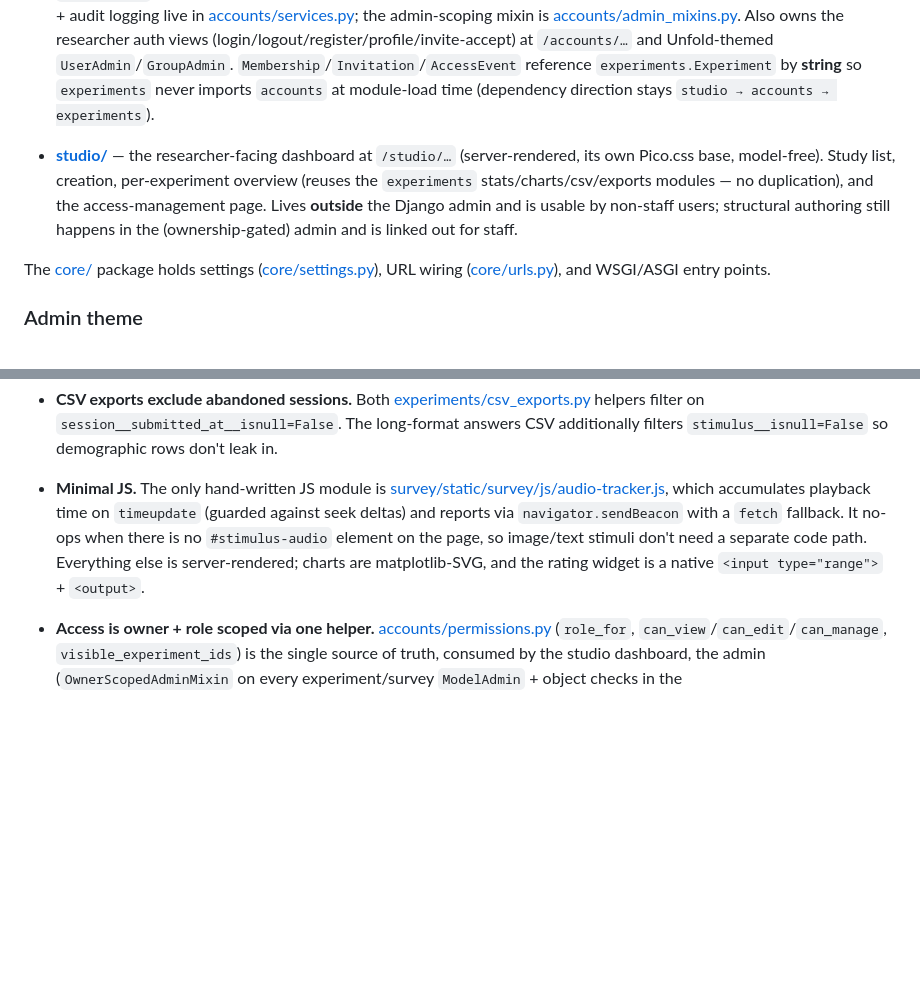
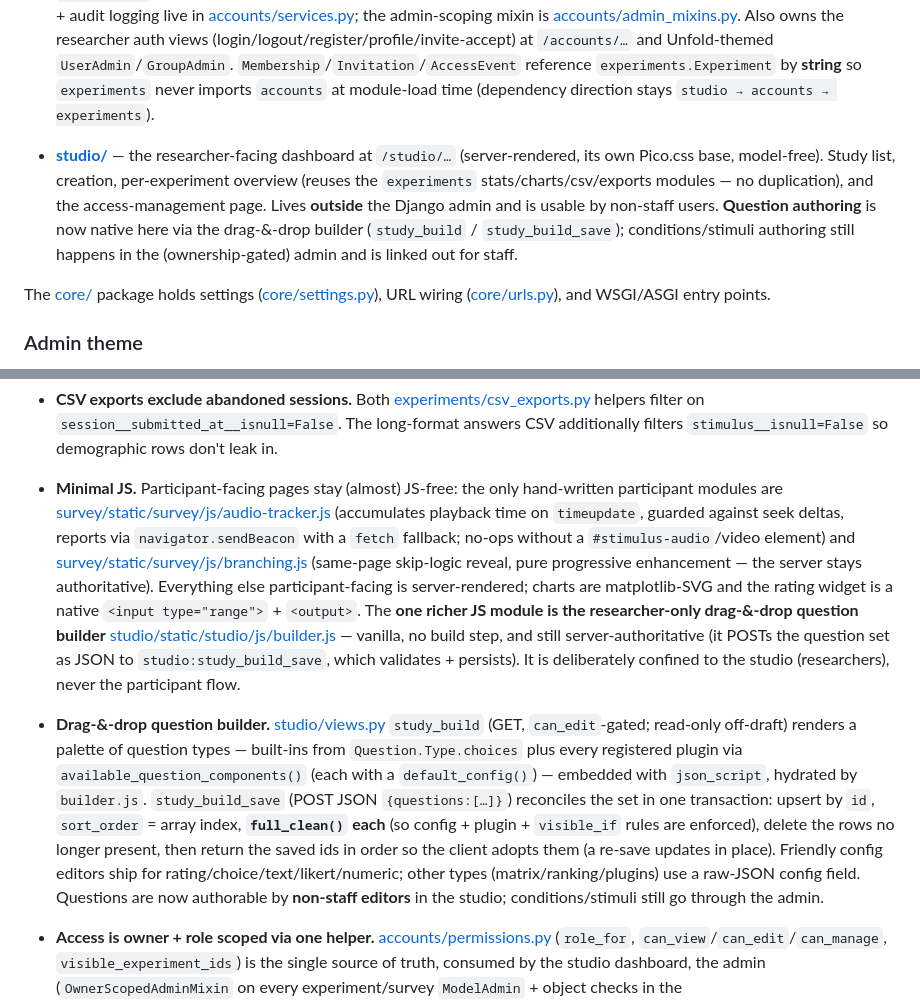
Before and after one commit to matteospanio/webeval, a Markdown page: CLAUDE.md, 2 parts joined by grey strips. Drawn GitHub-style; blank space fills up the shorter version.

Commit message:
Drag-&-drop builder: docs
- README feature bullet + an "Authoring productivity" entry describing the
  studio question builder.
- CLAUDE.md: refreshed the "Minimal JS" invariant (builder.js is the one
  richer, studio-only, still-server-authoritative module alongside the
  participant audio-tracker/branching scripts), a new builder invariant, and
  the studio app note (question authoring is now native to the studio).

https://claude.ai/code/session_017akvkFtvniPbcKpF7J8Hgo

```diff
--- a/CLAUDE.md
+++ b/CLAUDE.md
@@ -36,7 +36,7 @@ Five Django apps sit as siblings of [core/](core/) (the project package):
 - **[apikeys/](apikeys/)** — self-service, scoped, audited API keys for the staff REST API. Owns `APIKey` (SHA-256 hashed, per-user, rotatable, revocable, optional expiry) and `APIKeyEvent` (append-only audit log: `created`/`rotated`/`revoked`/`used`/`auth_failed`). Replaces `rest_framework.authtoken` entirely; the wire format stays `Authorization: Token <key>`. Scopes are declared in [apikeys/scopes.py](apikeys/scopes.py); views opt in with `permission_classes = [HasScope("<scope>")]` and inherit `LogAPIKeyUsageMixin` to record every call. Staff UI is mounted at `/admin/api-keys/` (templates in `apikeys/templates/admin/apikeys/`, URLs in [apikeys/admin_urls.py](apikeys/admin_urls.py)); superusers additionally have read-only changelists at `/admin/apikeys/apikey/` and `/admin/apikeys/apikeyevent/`.
 
 - **[accounts/](accounts/)** — identity + access control. Owns `Profile` (1:1 `User`; we deliberately do **not** swap `AUTH_USER_MODEL`), `Membership` (per-study owner/editor/viewer role), `Invitation` (single-use, expiring, tokenised), and the append-only `AccessEvent` audit log. The single permission helper [accounts/permissions.py](accounts/permissions.py) backs every surface; write-side mutations + audit logging live in [accounts/services.py](accounts/services.py); the admin-scoping mixin is [accounts/admin_mixins.py](accounts/admin_mixins.py). Also owns the researcher auth views (login/logout/register/profile/invite-accept) at `/accounts/…` and Unfold-themed `UserAdmin`/`GroupAdmin`. `Membership`/`Invitation`/`AccessEvent` reference `experiments.Experiment` by **string** so `experiments` never imports `accounts` at module-load time (dependency direction stays `studio → accounts → experiments`).
-- **[studio/](studio/)** — the researcher-facing dashboard at `/studio/…` (server-rendered, its own Pico.css base, model-free). Study list, creation, per-experiment overview (reuses the `experiments` stats/charts/csv/exports modules — no duplication), and the access-management page. Lives **outside** the Django admin and is usable by non-staff users; structural authoring still happens in the (ownership-gated) admin and is linked out for staff.
+- **[studio/](studio/)** — the researcher-facing dashboard at `/studio/…` (server-rendered, its own Pico.css base, model-free). Study list, creation, per-experiment overview (reuses the `experiments` stats/charts/csv/exports modules — no duplication), and the access-management page. Lives **outside** the Django admin and is usable by non-staff users. **Question authoring** is now native here via the drag-&-drop builder (`study_build` / `study_build_save`); conditions/stimuli authoring still happens in the (ownership-gated) admin and is linked out for staff.
 
 The [core/](core/) package holds settings ([core/settings.py](core/settings.py)), URL wiring ([core/urls.py](core/urls.py)), and WSGI/ASGI entry points.
 
@@ -75,7 +75,8 @@ Participant-facing survey pages are **not** themed with Unfold — they keep the
 - **Private access, bot protection & participant codes.** `Experiment.access_mode` (`public`/`code`/`invite`) gates the survey via `survey/views.py::_access_gate` at the top of `consent`: `code` checks `Experiment.access_code` (entered on `/s/<slug>/access/` or passed as `?code=`); `invite` requires a single-use `experiments.ParticipantInvite` token (`?invite=`, consumed at session creation), bulk-generated by an admin action. Granted state is stashed in the Django session. `Experiment.bot_protection` adds a consent honeypot (`hp_url`) that silently blocks session creation when filled. `Experiment.collect_participant_code` asks for a stable code at consent that becomes the session's `participant_uid` — a lightweight cross-device "account" enabling cross-device duplicate detection and return visits.
 - **Completion is the last POST.** The last page of the demographics section (or of the stimuli section, if there are no demographic questions) calls `_finish_session()` which stamps `submitted_at`, flips `last_step = DONE`, and clears the session cookie. There is no separate "review & submit" step.
 - **CSV exports exclude abandoned sessions.** Both [experiments/csv_exports.py](experiments/csv_exports.py) helpers filter on `session__submitted_at__isnull=False`. The long-format answers CSV additionally filters `stimulus__isnull=False` so demographic rows don't leak in.
-- **Minimal JS.** The only hand-written JS module is [survey/static/survey/js/audio-tracker.js](survey/static/survey/js/audio-tracker.js), which accumulates playback time on `timeupdate` (guarded against seek deltas) and reports via `navigator.sendBeacon` with a `fetch` fallback. It no-ops when there is no `#stimulus-audio` element on the page, so image/text stimuli don't need a separate code path. Everything else is server-rendered; charts are matplotlib-SVG, and the rating widget is a native `<input type="range">` + `<output>`.
+- **Minimal JS.** Participant-facing pages stay (almost) JS-free: the only hand-written participant modules are [survey/static/survey/js/audio-tracker.js](survey/static/survey/js/audio-tracker.js) (accumulates playback time on `timeupdate`, guarded against seek deltas, reports via `navigator.sendBeacon` with a `fetch` fallback; no-ops without a `#stimulus-audio`/video element) and [survey/static/survey/js/branching.js](survey/static/survey/js/branching.js) (same-page skip-logic reveal, pure progressive enhancement — the server stays authoritative). Everything else participant-facing is server-rendered; charts are matplotlib-SVG and the rating widget is a native `<input type="range">` + `<output>`. The **one richer JS module is the researcher-only drag-&-drop question builder** [studio/static/studio/js/builder.js](studio/static/studio/js/builder.js) — vanilla, no build step, and still server-authoritative (it POSTs the question set as JSON to `studio:study_build_save`, which validates + persists). It is deliberately confined to the studio (researchers), never the participant flow.
+- **Drag-&-drop question builder.** [studio/views.py](studio/views.py) `study_build` (GET, `can_edit`-gated; read-only off-draft) renders a palette of question types — built-ins from `Question.Type.choices` plus every registered plugin via `available_question_components()` (each with a `default_config()`) — embedded with `json_script`, hydrated by `builder.js`. `study_build_save` (POST JSON `{questions:[…]}`) reconciles the set in one transaction: upsert by `id`, `sort_order` = array index, **`full_clean()` each** (so config + plugin + `visible_if` rules are enforced), delete the rows no longer present, then return the saved ids in order so the client adopts them (a re-save updates in place). Friendly config editors ship for rating/choice/text/likert/numeric; other types (matrix/ranking/plugins) use a raw-JSON config field. Questions are now authorable by **non-staff editors** in the studio; conditions/stimuli still go through the admin.
 
 - **Access is owner + role scoped via one helper.** [accounts/permissions.py](accounts/permissions.py) (`role_for`, `can_view`/`can_edit`/`can_manage`, `visible_experiment_ids`) is the single source of truth, consumed by the studio dashboard, the admin (`OwnerScopedAdminMixin` on every experiment/survey `ModelAdmin` + object checks in the `ExperimentAdmin.get_urls()` per-study views), and the REST API ([experiments/api.py](experiments/api.py)). `Experiment.owner` is the authoritative pointer (`on_delete=PROTECT`); the owner also holds an `OWNER` `Membership` so a check is one query. Superusers bypass. **Gradual-rollout rule:** an experiment with `owner IS NULL` (legacy / pre-RBAC) stays fully accessible to `is_staff` users; once it has an owner it is strictly scoped — so introducing ownership was non-breaking. Collaborator/ownership mutations go through [accounts/services.py](accounts/services.py) (each appends an `AccessEvent`) and are allowed in **any** state — they never touch the `_ensure_draft` child-edit lock.
 
```
Also changed, not shown: README.md (+2 -0 lines).
